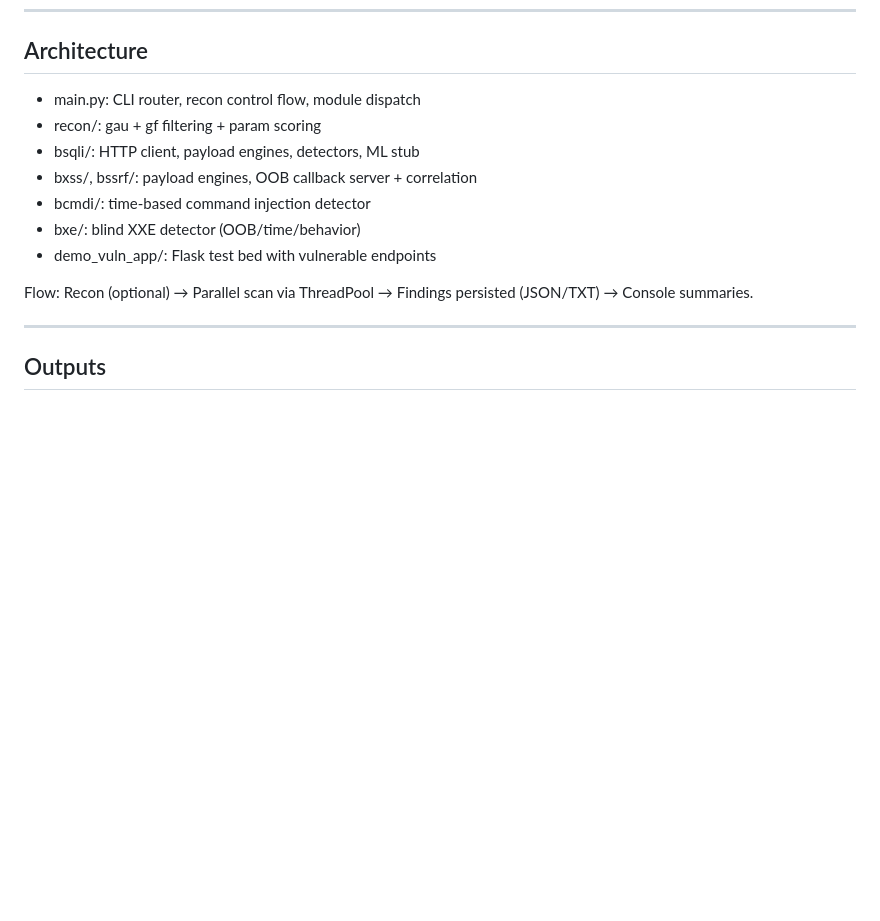
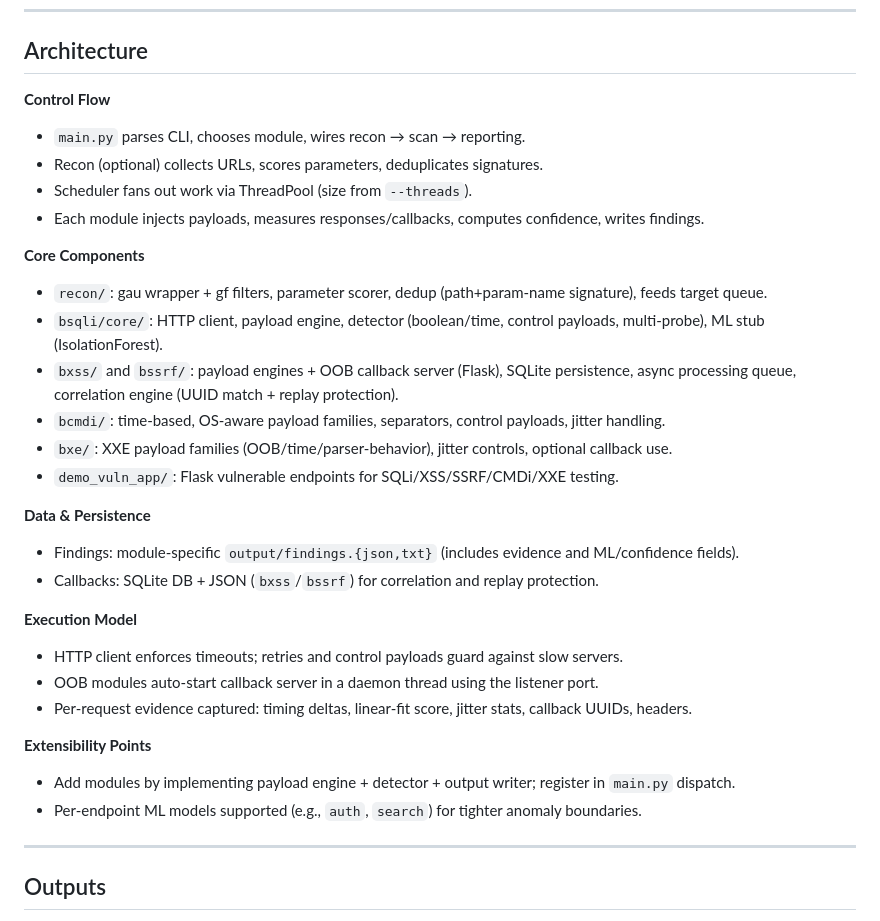
Before and after one commit to sanjaysaga-113/final, a Markdown page: README.md, the part around the change. Drawn GitHub-style; blank space fills up the shorter version.

```diff
--- a/README.md
+++ b/README.md
@@ -98,15 +98,32 @@ Tests
 
 ## Architecture
 
-- main.py: CLI router, recon control flow, module dispatch
-- recon/: gau + gf filtering + param scoring
-- bsqli/: HTTP client, payload engines, detectors, ML stub
-- bxss/, bssrf/: payload engines, OOB callback server + correlation
-- bcmdi/: time-based command injection detector
-- bxe/: blind XXE detector (OOB/time/behavior)
-- demo_vuln_app/: Flask test bed with vulnerable endpoints
+**Control Flow**
+- `main.py` parses CLI, chooses module, wires recon → scan → reporting.
+- Recon (optional) collects URLs, scores parameters, deduplicates signatures.
+- Scheduler fans out work via ThreadPool (size from `--threads`).
+- Each module injects payloads, measures responses/callbacks, computes confidence, writes findings.
 
-Flow: Recon (optional) → Parallel scan via ThreadPool → Findings persisted (JSON/TXT) → Console summaries.
+**Core Components**
+- `recon/`: gau wrapper + gf filters, parameter scorer, dedup (path+param-name signature), feeds target queue.
+- `bsqli/core/`: HTTP client, payload engine, detector (boolean/time, control payloads, multi-probe), ML stub (IsolationForest).
+- `bxss/` and `bssrf/`: payload engines + OOB callback server (Flask), SQLite persistence, async processing queue, correlation engine (UUID match + replay protection).
+- `bcmdi/`: time-based, OS-aware payload families, separators, control payloads, jitter handling.
+- `bxe/`: XXE payload families (OOB/time/parser-behavior), jitter controls, optional callback use.
+- `demo_vuln_app/`: Flask vulnerable endpoints for SQLi/XSS/SSRF/CMDi/XXE testing.
+
+**Data & Persistence**
+- Findings: module-specific `output/findings.{json,txt}` (includes evidence and ML/confidence fields).
+- Callbacks: SQLite DB + JSON (`bxss`/`bssrf`) for correlation and replay protection.
+
+**Execution Model**
+- HTTP client enforces timeouts; retries and control payloads guard against slow servers.
+- OOB modules auto-start callback server in a daemon thread using the listener port.
+- Per-request evidence captured: timing deltas, linear-fit score, jitter stats, callback UUIDs, headers.
+
+**Extensibility Points**
+- Add modules by implementing payload engine + detector + output writer; register in `main.py` dispatch.
+- Per-endpoint ML models supported (e.g., `auth`, `search`) for tighter anomaly boundaries.
 
 ---
 
```
